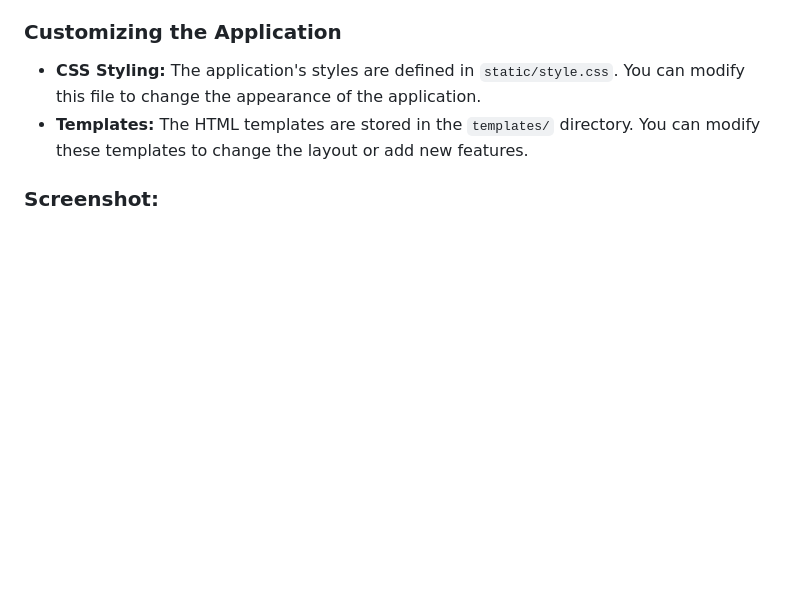
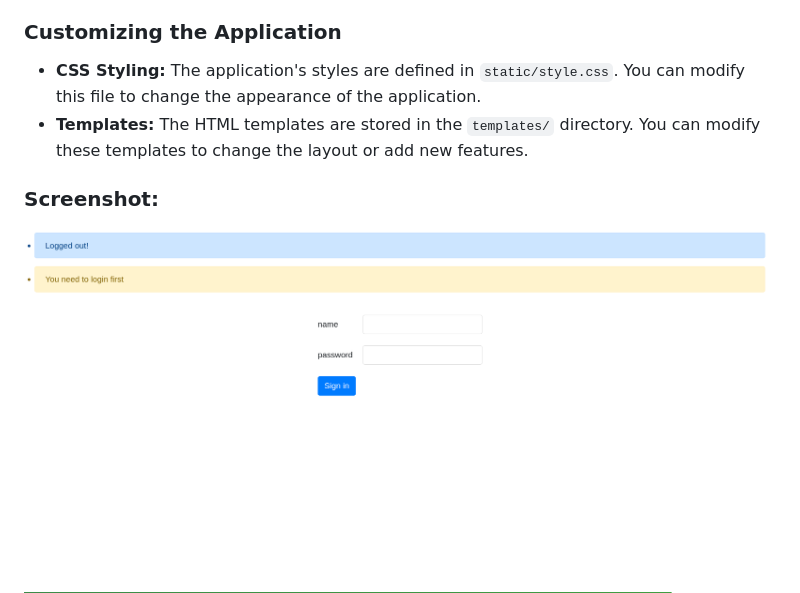
Before and after one commit to sohaib1khan/Finance_Manager_Web_Application, a Markdown page: README.md, the part around the change. GitHub-like rendering; blank space fills up the shorter version.

```diff
--- a/README.md
+++ b/README.md
@@ -98,4 +98,5 @@ http://<your-ip-address>:5005
 
 
 ### Screenshot:
+![Login](https://github.com/sohaib1khan/Finance_Manager_Web_Application/blob/main/img/Login.png)
 ![Demo](https://github.com/sohaib1khan/Finance_Manager_Web_Application/blob/main/img/Screenshot%202024-09-04%20at%2000-27-38%20Finance%20Manager.png)
```
